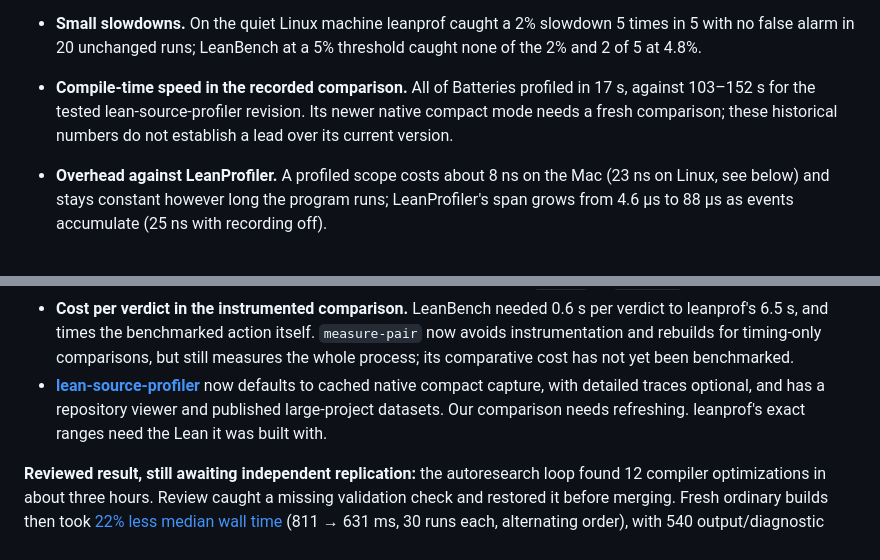
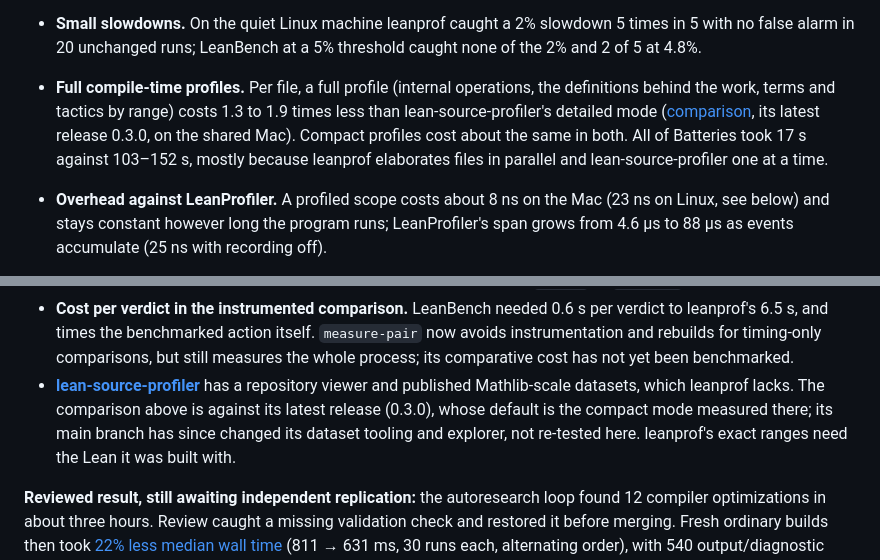
Before and after one commit to unbalancedparentheses/leanprof, a Markdown page: README.md, 2 parts joined by grey strips. Rendered like a GitHub page.

Commit message:
README: what the compile-time comparison does and does not show
The comparison was against lean-source-profiler's latest release (0.3.0),
whose default is the compact mode it measured, so it is not out of date.
Per file: full profiles 1.3-1.9x cheaper than its detailed mode, compact
about the same; the Batteries gap (17 s against 103-152 s) is mostly
parallel elaboration. It still has a repository viewer and Mathlib-scale
datasets that leanprof lacks.

```diff
--- a/README.md
+++ b/README.md
@@ -147,10 +147,14 @@ idle AMD Ryzen 9 7950X3D with the CPU frequency fixed ([results](bench/linux/aft
 - **Small slowdowns.** On the quiet Linux machine leanprof caught a 2%
   slowdown 5 times in 5 with no false alarm in 20 unchanged runs; LeanBench
   at a 5% threshold caught none of the 2% and 2 of 5 at 4.8%.
-- **Compile-time speed in the recorded comparison.** All of Batteries profiled
-  in 17 s, against 103–152 s for the tested lean-source-profiler revision.
-  Its newer native compact mode needs a fresh comparison; these historical
-  numbers do not establish a lead over its current version.
+- **Full compile-time profiles.** Per file, a full profile (internal
+  operations, the definitions behind the work, terms and tactics by range)
+  costs 1.3 to 1.9 times less than lean-source-profiler's detailed mode
+  ([comparison](docs/case-studies/compile-time-vs-lean-source-profiler.md),
+  its latest release 0.3.0, on the shared Mac). Compact profiles cost about
+  the same in both. All of Batteries took 17 s against 103–152 s, mostly
+  because leanprof elaborates files in parallel and lean-source-profiler one
+  at a time.
 - **Overhead against LeanProfiler.** A profiled scope costs about 8 ns on the
   Mac (23 ns on Linux, see below) and stays constant however long the program
   runs; LeanProfiler's span grows from 4.6 µs to 88 µs as
@@ -187,11 +191,12 @@ idle AMD Ryzen 9 7950X3D with the CPU frequency fixed ([results](bench/linux/aft
   `measure-pair` now avoids instrumentation and rebuilds for timing-only
   comparisons, but still measures the whole process; its comparative cost
   has not yet been benchmarked.
-- **[lean-source-profiler](https://github.com/Vilin97/lean-source-profiler)** now
-  defaults to cached native compact capture, with detailed traces optional,
-  and has a repository viewer and published large-project datasets. Our
-  comparison needs refreshing. leanprof's exact ranges need the Lean it was
-  built with.
+- **[lean-source-profiler](https://github.com/Vilin97/lean-source-profiler)**
+  has a repository viewer and published Mathlib-scale datasets, which
+  leanprof lacks. The comparison above is against its latest release (0.3.0),
+  whose default is the compact mode measured there; its main branch has
+  since changed its dataset tooling and explorer, not re-tested here.
+  leanprof's exact ranges need the Lean it was built with.
 
 **Reviewed result, still awaiting independent replication:** the autoresearch
 loop found 12 compiler optimizations in about three hours. Review caught a
```
